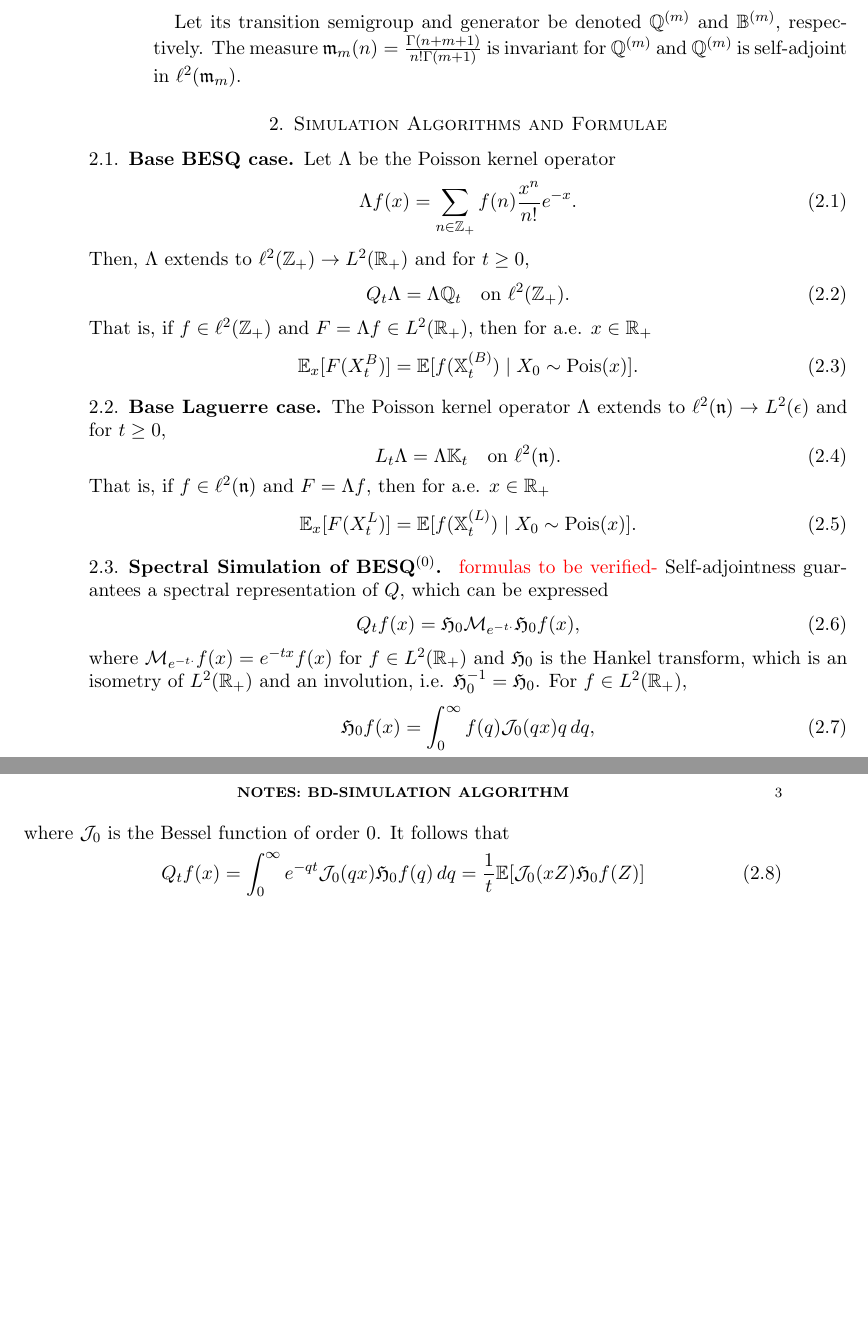
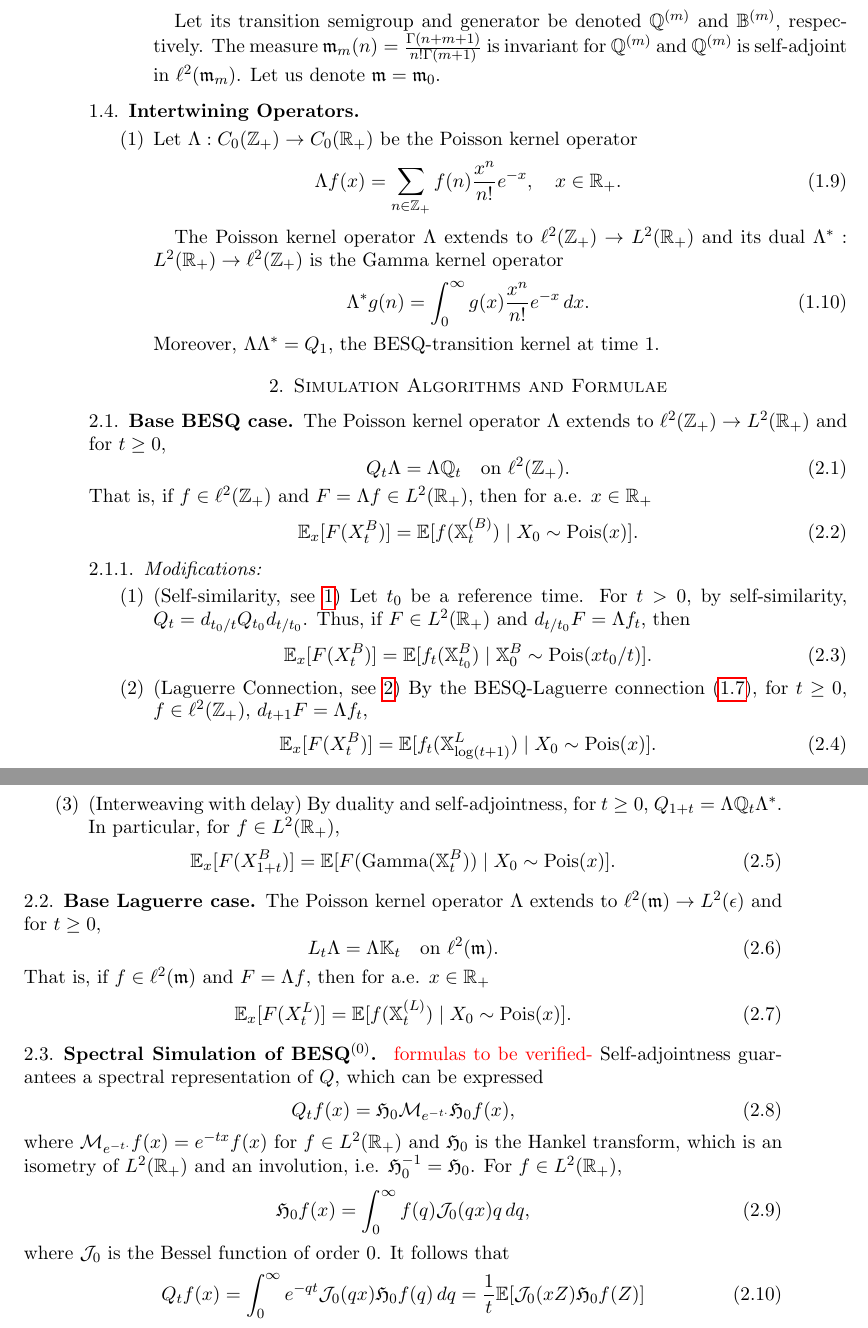
Before and after one commit to trstn9598/ORIE7590, a LaTeX paper (notes/Simulation_notes.tex): two parts of pages 2 and 3 of 3 before the commit and two parts of pages 2 and 3 of 4 after it, joined at a grey line, cut so that both start at the same text, the shorter picture padded with empty space. Compiled offline with pdfLaTeX.

Commit message:
notes 3/15

```diff
--- a/notes/Simulation_notes.tex
+++ b/notes/Simulation_notes.tex
@@ -88,6 +88,7 @@
 \DeclareMathOperator{\Exp}{Exp}
 \DeclareMathOperator{\ent}{Ent}
 \DeclareMathOperator{\Ran}{Ran}
+\DeclareMathOperator{\Gam}{Gamma}
 %\let\span\relax % "Undefine" \span
 \DeclareMathOperator{\Span}{span}
 
@@ -163,29 +164,52 @@
 		\item The \textit{discrete squared Bessel} ($\dbesq_m$) process $\bb{X}^{(B, m)}$ of index $m$ is a birth-death process on $\Z_+$ that has rates
 		\beq \lambda_n = n + m + 1, \quad \mu_n = n , \quad n \in \Z_+. \eeq
 
-		Let its transition semigroup and generator be denoted $\bb{Q}^{(m)}$ and $\bb{B}^{(m)}$, respectively. The measure $\frk{m}_m(n) = \frac{\Gamma(n + m + 1)}{n! \Gamma(m + 1)}$ is invariant for $\bb{Q}^{(m)}$ and $\bb{Q}^{(m)}$ is self-adjoint in $\ell^2(\frk{m}_m)$.
+		Let its transition semigroup and generator be denoted $\bb{Q}^{(m)}$ and $\bb{B}^{(m)}$, respectively. The measure $\frk{m}_m(n) = \frac{\Gamma(n + m + 1)}{n! \Gamma(m + 1)}$ is invariant for $\bb{Q}^{(m)}$ and $\bb{Q}^{(m)}$ is self-adjoint in $\ell^2(\frk{m}_m)$. Let us denote $\frk{m} = \frk{m}_0$.
 
 
 
 	\end{enumerate}
 
+\subsection{Intertwining Operators}
 
+	\begin{enumerate}
+
+		\item Let $\Lambda : C_0(\Z_+) \to C_0(\R_+)$ be the Poisson kernel operator
+		\beq \label{eqn:poisson_kernel} \Lambda f(x) = \sum_{n \in \Z_+} f(n) \frac{x^n}{n!} e^{-x} , \quad x \in \R_+. \eeq
+
+		The Poisson kernel operator $\Lambda$ extends to $\ell^2(\Z_+) \to L^2(\R_+)$ and its dual $\Lambda^* : L^2(\R_+) \to \ell^2(\Z_+)$ is the Gamma kernel operator
+		\beq \label{eqn:gamma_kernel} \Lambda^*g(n) = \int_0^\infty g(x) \frac{x^n}{n!} e^{-x} \, dx . \eeq
+		Moreover, $\Lambda \Lambda^* = Q_1$, the $\besq$-transition kernel at time $1$.
+
+	\end{enumerate}
 
 
 \section{Simulation Algorithms and Formulae}
 
 \subsection{Base BESQ case}
-	Let $\Lambda$ be the Poisson kernel operator
-	\beq \Lambda f(x) = \sum_{n \in \Z_+} f(n) \frac{x^n}{n!} e^{-x} . \eeq
-	Then, $\Lambda$ extends to $\ell^2(\Z_+) \to L^2(\R_+)$ and for $t \geq 0$,
+	The Poisson kernel operator $\Lambda$ extends to $\ell^2(\Z_+) \to L^2(\R_+)$ and for $t \geq 0$,
 	\beq Q_t\Lambda = \Lambda \bb{Q}_t \quad \text{on } \ell^2(\Z_+). \eeq
 	That is, if $f \in \ell^2(\Z_+)$ and $F = \Lambda f \in L^2(\R_+)$, then for a.e. $x \in \R_+$
 	\beq \E_x[F(X_t^{B})] = \E[f(\bb{X}_t^{(B)}) \mid X_0 \sim \pois(x)] . \eeq
 
+\subsubsection{Modifications:}
+	\begin{enumerate}
+
+		\item (Self-similarity, see \ref{bessel_self_similar}) Let $t_0$ be a reference time. For $t > 0$, by self-similarity, $Q_t = d_{t_0/t} Q_{t_0} d_{t/t_0}$. Thus, if $F \in L^2(\R_+)$ and $d_{t/t_0} F = \Lambda f_t$, then
+			\beq \E_x[F(X_t^B)] = \E[f_t(\bb{X}^B_{t_0}) \mid \bb{X}^B_0 \sim \pois(xt_0/t)] . \eeq
+
+		\item (Laguerre Connection, see \ref{lag_connection}) By the $\besq$-Laguerre connection \eqref{eqn:besq_lag}, for $t \geq  0$, $f \in \ell^2(\Z_+)$, $d_{t + 1}F = \Lambda f_t$,
+			\beq \E_x[F(X_t^{B})] = \E[f_t(\bb{X}^{L}_{\log (t + 1)}) \mid X_0 \sim \pois(x)] . \eeq
+
+		\item (Interweaving with delay) By duality and self-adjointness, for $t \geq 0$,  $Q_{1 + t} = \Lambda \bb{Q}_t \Lambda^*$. In particular, for $f \in L^2(\R_+$),
+			\beq \E_x[F(X_{1 + t}^{B})] = \E[F(\Gam(\bb{X}_t^{B})) \mid X_0 \sim \pois(x)] . \eeq
+
+	\end{enumerate}
+
 \subsection{Base Laguerre case}
-	The Poisson kernel operator $\Lambda$ extends to $\ell^2(\frk{n}) \to L^2(\epsilon)$ and for $t \geq 0$,
-	\beq L_t\Lambda = \Lambda \bb{K}_t \quad \text{on } \ell^2(\frk{n}). \eeq
-	That is, if $f \in \ell^2(\frk{n})$ and $F = \Lambda f$, then for a.e. $x \in \R_+$
+	The Poisson kernel operator $\Lambda$ extends to $\ell^2(\frk{m}) \to L^2(\epsilon)$ and for $t \geq 0$,
+	\beq L_t\Lambda = \Lambda \bb{K}_t \quad \text{on } \ell^2(\frk{m}). \eeq
+	That is, if $f \in \ell^2(\frk{m})$ and $F = \Lambda f$, then for a.e. $x \in \R_+$
 	\beq \E_x[F(X_t^{L})] = \E[f(\bb{X}_t^{(L)}) \mid X_0 \sim \pois(x)] . \eeq
 
 \subsection{Spectral Simulation of BESQ${}^{(0)}$}
```
Also changed, not shown: notes/Simulation_notes.pdf, notes/Simulation_notes.tex (4 more changed lines), 4 other files.
